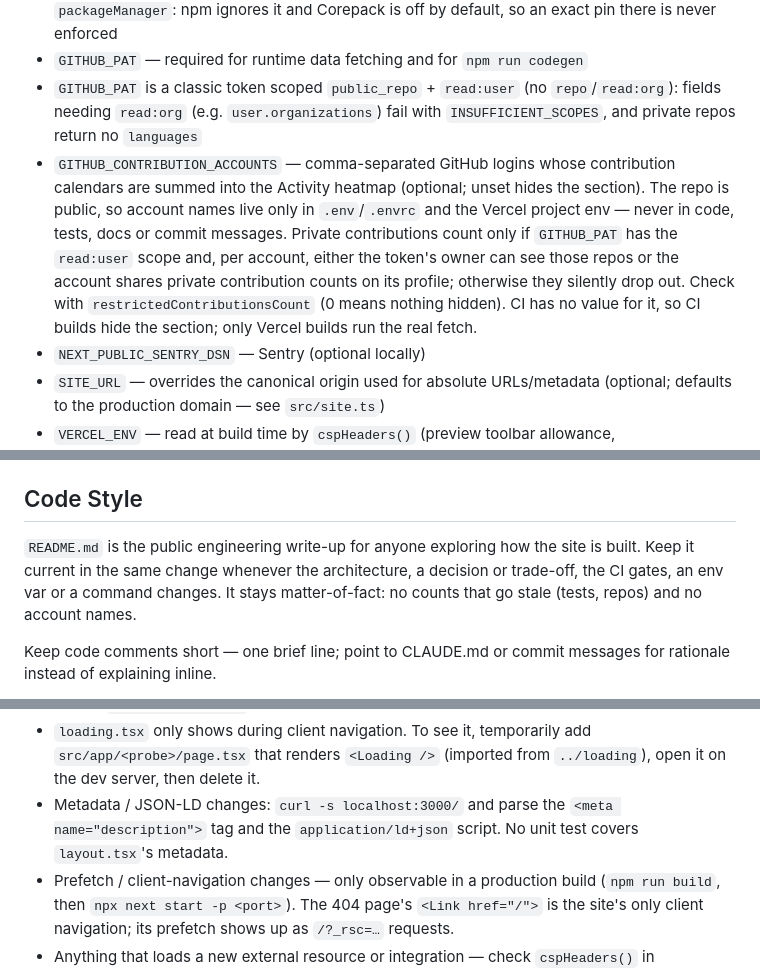
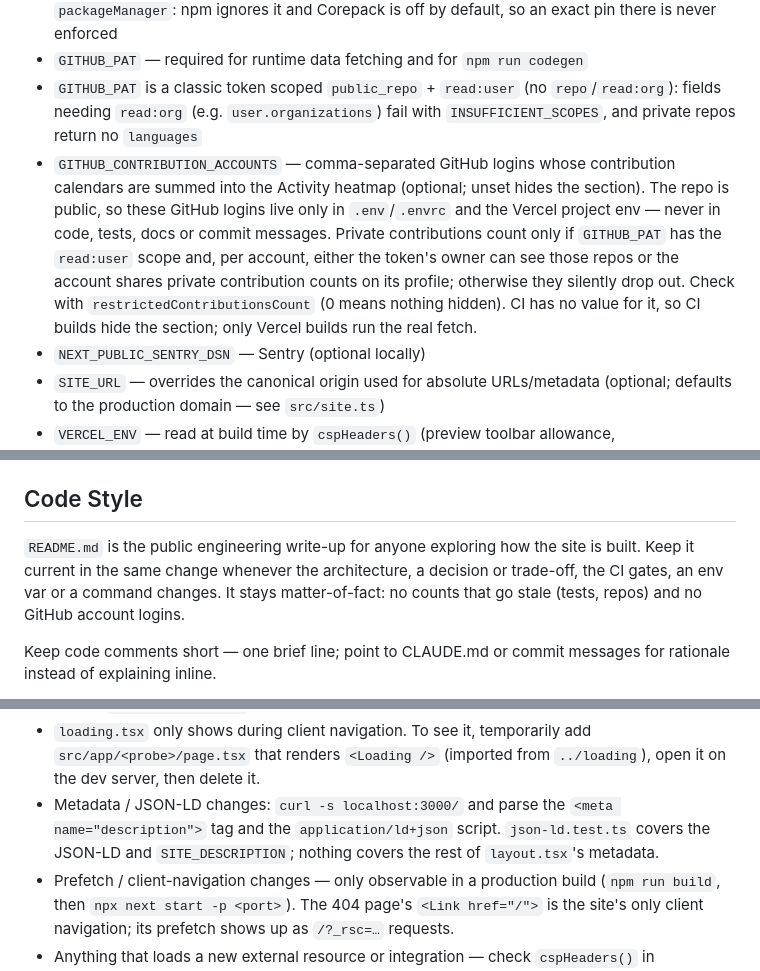
Before and after one commit to dhedegaard/dhedegaard.dk, a Markdown page: CLAUDE.md, 3 parts joined by grey strips. Drawn GitHub-style.

```diff
--- a/CLAUDE.md
+++ b/CLAUDE.md
@@ -24,7 +24,7 @@ Packages with install scripts must be allowlisted in `package.json` `allowScript
 - npm >=11 required — enforced by `package.json` `devEngines.packageManager` (`onFail: "error"`), which npm checks on install; it also makes pnpm refuse to run. Don't reintroduce `packageManager`: npm ignores it and Corepack is off by default, so an exact pin there is never enforced
 - `GITHUB_PAT` — required for runtime data fetching and for `npm run codegen`
 - `GITHUB_PAT` is a classic token scoped `public_repo` + `read:user` (no `repo`/`read:org`): fields needing `read:org` (e.g. `user.organizations`) fail with `INSUFFICIENT_SCOPES`, and private repos return no `languages`
-- `GITHUB_CONTRIBUTION_ACCOUNTS` — comma-separated GitHub logins whose contribution calendars are summed into the Activity heatmap (optional; unset hides the section). The repo is public, so account names live only in `.env`/`.envrc` and the Vercel project env — never in code, tests, docs or commit messages. Private contributions count only if `GITHUB_PAT` has the `read:user` scope and, per account, either the token's owner can see those repos or the account shares private contribution counts on its profile; otherwise they silently drop out. Check with `restrictedContributionsCount` (0 means nothing hidden). CI has no value for it, so CI builds hide the section; only Vercel builds run the real fetch.
+- `GITHUB_CONTRIBUTION_ACCOUNTS` — comma-separated GitHub logins whose contribution calendars are summed into the Activity heatmap (optional; unset hides the section). The repo is public, so these GitHub logins live only in `.env`/`.envrc` and the Vercel project env — never in code, tests, docs or commit messages. Private contributions count only if `GITHUB_PAT` has the `read:user` scope and, per account, either the token's owner can see those repos or the account shares private contribution counts on its profile; otherwise they silently drop out. Check with `restrictedContributionsCount` (0 means nothing hidden). CI has no value for it, so CI builds hide the section; only Vercel builds run the real fetch.
 - `NEXT_PUBLIC_SENTRY_DSN` — Sentry (optional locally)
 - `SITE_URL` — overrides the canonical origin used for absolute URLs/metadata (optional; defaults to the production domain — see `src/site.ts`)
 - `VERCEL_ENV` — read at build time by `cspHeaders()` (preview toolbar allowance, `sentry_environment` on reports); on Vercel it's only present because the project has "Automatically expose System Environment Variables" enabled — don't disable it
@@ -74,7 +75,7 @@ Personal site built with Next.js App Router, TypeScript (strictest config), and
 
 ## Code Style
 
-`README.md` is the public engineering write-up for anyone exploring how the site is built. Keep it current in the same change whenever the architecture, a decision or trade-off, the CI gates, an env var or a command changes. It stays matter-of-fact: no counts that go stale (tests, repos) and no account names.
+`README.md` is the public engineering write-up for anyone exploring how the site is built. Keep it current in the same change whenever the architecture, a decision or trade-off, the CI gates, an env var or a command changes. It stays matter-of-fact: no counts that go stale (tests, repos) and no GitHub account logins.
 
 Keep code comments short — one brief line; point to CLAUDE.md or commit messages for rationale instead of explaining inline.
 
@@ -111,7 +112,7 @@ Match the check to the change:
 - Runtime behavior, caching, Next config, Sentry wiring, or data fetching — `npm run build`
 - `ensureStatic` guard still enforced (after Next upgrades) — temporarily add `src/app/<probe>/page.tsx` that does `await connection()` inside `<Suspense>`; `npx next build` must fail with "must be fully static". Delete the probe afterwards, then run `npm run build` once: the failed build leaves `.next/types/validator.ts` pointing at the deleted page, which breaks `npm run typecheck` until the types regenerate.
 - `loading.tsx` only shows during client navigation. To see it, temporarily add `src/app/<probe>/page.tsx` that renders `<Loading />` (imported from `../loading`), open it on the dev server, then delete it.
-- Metadata / JSON-LD changes: `curl -s localhost:3000/` and parse the `<meta name="description">` tag and the `application/ld+json` script. No unit test covers `layout.tsx`'s metadata.
+- Metadata / JSON-LD changes: `curl -s localhost:3000/` and parse the `<meta name="description">` tag and the `application/ld+json` script. `json-ld.test.ts` covers the JSON-LD and `SITE_DESCRIPTION`; nothing covers the rest of `layout.tsx`'s metadata.
 - Prefetch / client-navigation changes — only observable in a production build (`npm run build`, then `npx next start -p <port>`). The 404 page's `<Link href="/">` is the site's only client navigation; its prefetch shows up as `/?_rsc=…` requests.
 - Anything that loads a new external resource or integration — check `cspHeaders()` in `src/csp.ts` still allows it (and nothing stale remains), then `npm test`
 - CSP headers locally — `NEXT_PUBLIC_SENTRY_DSN=<dummy> VERCEL_ENV=production npm run build`, then `npx next start -p <port>` and `curl -sI`; a dummy DSN gets baked into `.next`, so rebuild afterwards. Locally, `/_vercel/*` scripts 404 (Vercel serves them), which is not a CSP issue, and headless Chrome won't deliver Reporting API reports over http localhost. To check enforcement, load the page in a browser: CSP blocks show as console errors (`Refused to …`). With the dummy DSN, Sentry `envelope` requests return 400, which means they got through.
```
Also changed, not shown: other parts of CLAUDE.md (+3 -2 lines), README.md (+3 -3 lines).
